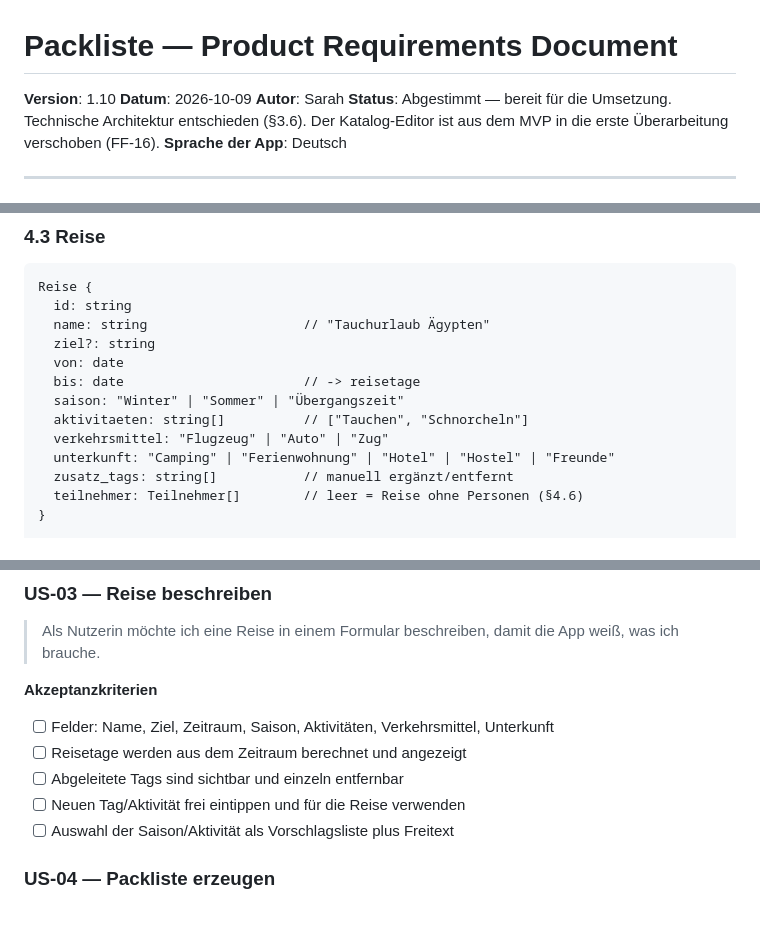
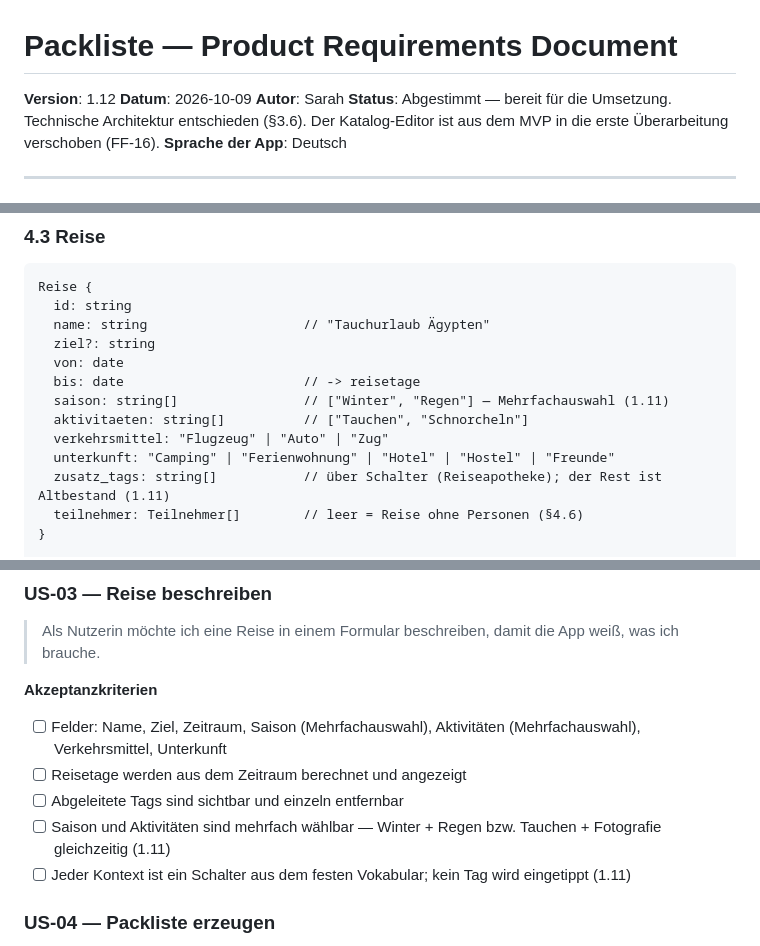
Before and after one commit to vernaldaylight/packliste, a Markdown page: PRD.md, 3 parts joined by grey strips. GitHub-like rendering; blank space fills up the shorter version.

```diff
--- a/PRD.md
+++ b/PRD.md
@@ -1,6 +1,6 @@
 # Packliste — Product Requirements Document
 
-**Version**: 1.10
+**Version**: 1.12
 **Datum**: 2026-10-09
 **Autor**: Sarah
 **Status**: Abgestimmt — bereit für die Umsetzung. Technische Architektur entschieden (§3.6). Der Katalog-Editor ist aus dem MVP in die erste Überarbeitung verschoben (FF-16).
@@ -246,11 +246,11 @@ Reise {
   ziel?: string
   von: date
   bis: date                       // -> reisetage
-  saison: "Winter" | "Sommer" | "Übergangszeit"
+  saison: string[]                // ["Winter", "Regen"] — Mehrfachauswahl (1.11)
   aktivitaeten: string[]          // ["Tauchen", "Schnorcheln"]
   verkehrsmittel: "Flugzeug" | "Auto" | "Zug"
   unterkunft: "Camping" | "Ferienwohnung" | "Hotel" | "Hostel" | "Freunde"
-  zusatz_tags: string[]           // manuell ergänzt/entfernt
+  zusatz_tags: string[]           // über Schalter (Reiseapotheke); der Rest ist Altbestand (1.11)
   teilnehmer: Teilnehmer[]        // leer = Reise ohne Personen (§4.6)
 }
 
@@ -518,11 +518,11 @@ Der Import endet mit einer Zusammenfassung: Anzahl importierter Items, Konflikte
 > Als Nutzerin möchte ich eine Reise in einem Formular beschreiben, damit die App weiß, was ich brauche.
 
 **Akzeptanzkriterien**
-- [ ] Felder: Name, Ziel, Zeitraum, Saison, Aktivitäten, Verkehrsmittel, Unterkunft
+- [ ] Felder: Name, Ziel, Zeitraum, Saison (Mehrfachauswahl), Aktivitäten (Mehrfachauswahl), Verkehrsmittel, Unterkunft
 - [ ] Reisetage werden aus dem Zeitraum berechnet und angezeigt
 - [ ] Abgeleitete Tags sind sichtbar und einzeln entfernbar
-- [ ] Neuen Tag/Aktivität frei eintippen und für die Reise verwenden
-- [ ] Auswahl der Saison/Aktivität als Vorschlagsliste plus Freitext
+- [ ] Saison und Aktivitäten sind mehrfach wählbar — Winter + Regen bzw. Tauchen + Fotografie gleichzeitig (1.11)
+- [ ] Jeder Kontext ist ein Schalter aus dem festen Vokabular; kein Tag wird eingetippt (1.11)
 
 ### US-04 — Packliste erzeugen
 > Als Nutzerin möchte ich auf Knopfdruck eine Packliste bekommen, damit ich nicht mehr selbst auswähle.
```
Also changed, not shown: other parts of PRD.md (+12 -10 lines).
